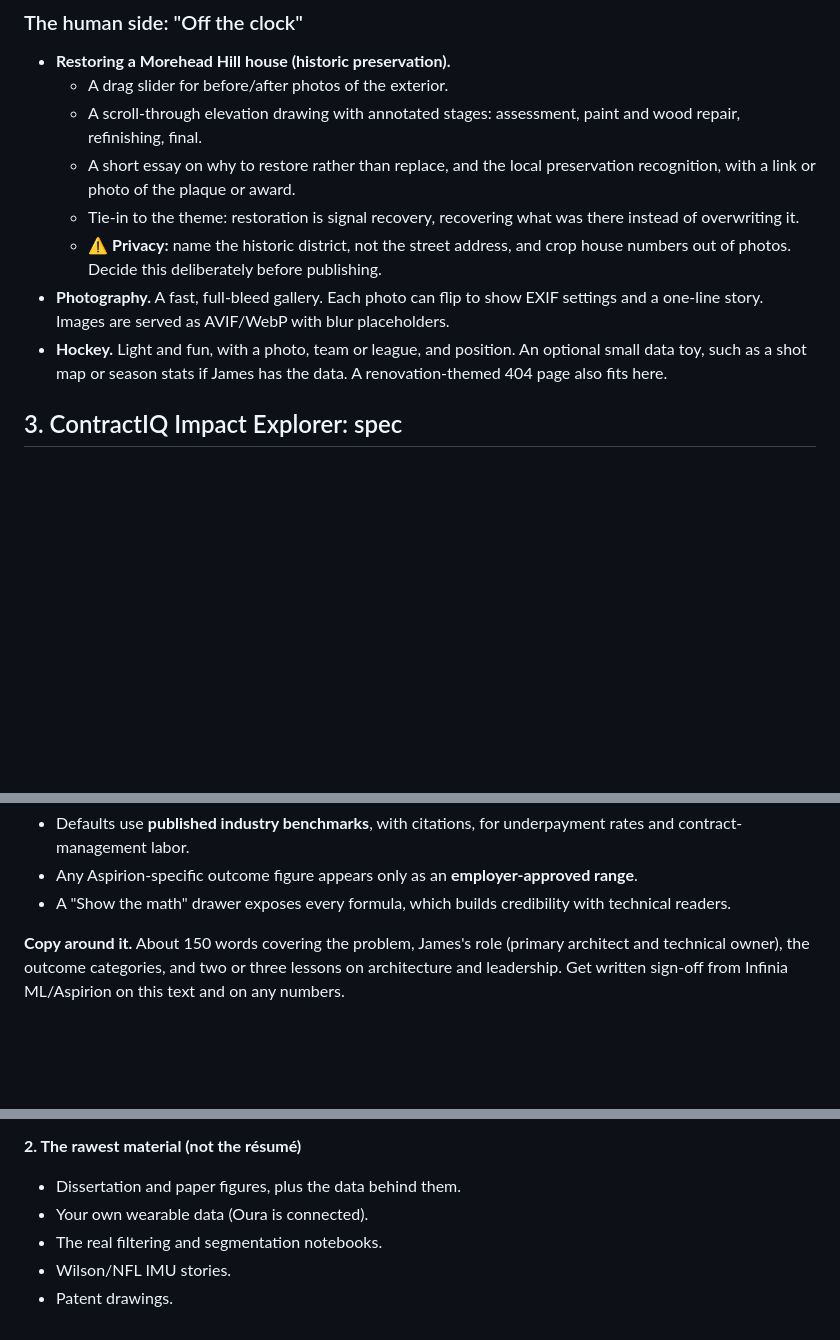
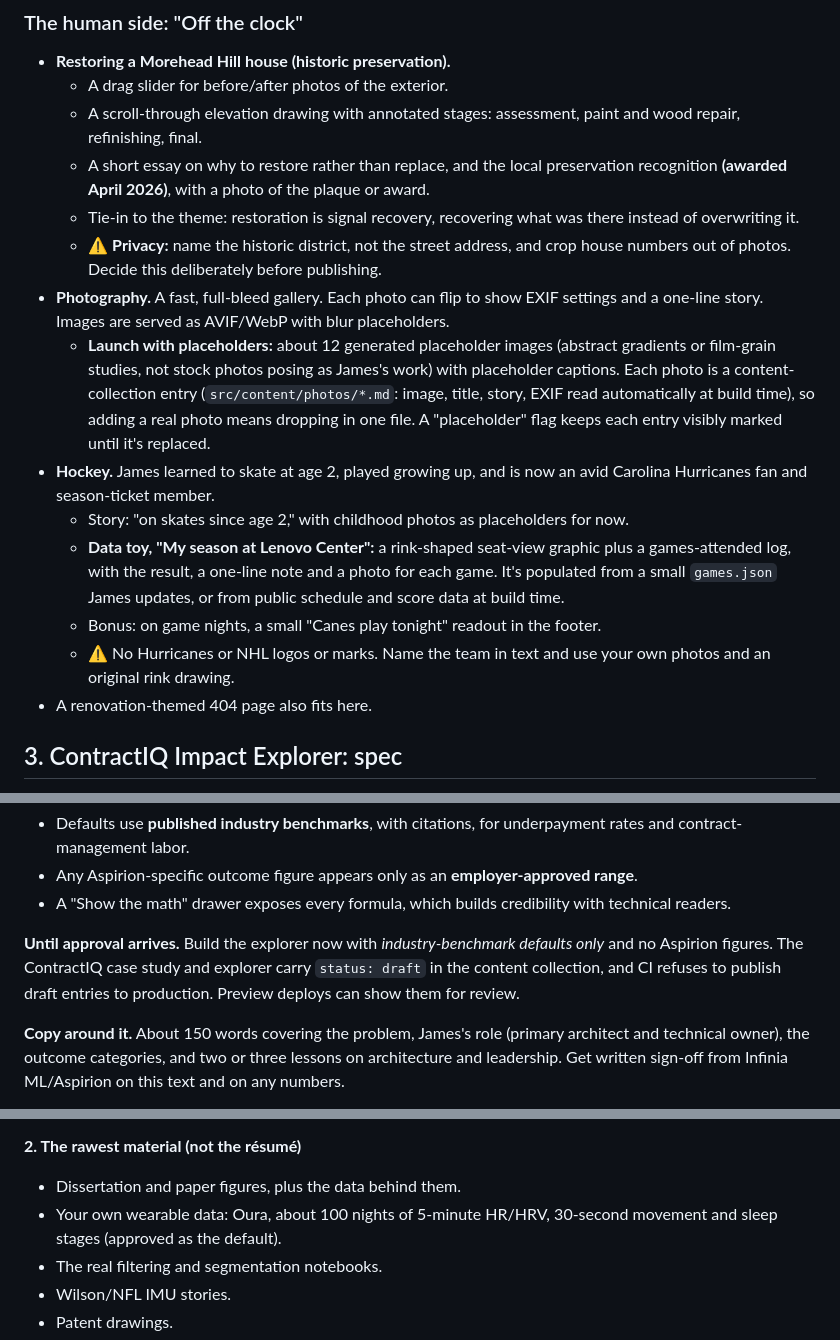
Before and after one commit to jacoppock/jacoppock.dev, a Markdown page: docs/PLAN.md, 3 parts joined by grey strips. Rendered like a GitHub page; blank space fills up the shorter version.

```diff
--- a/docs/PLAN.md
+++ b/docs/PLAN.md
@@ -53,11 +58,17 @@
 - **Restoring a Morehead Hill house (historic preservation).**
   - A drag slider for before/after photos of the exterior.
   - A scroll-through elevation drawing with annotated stages: assessment, paint and wood repair, refinishing, final.
-  - A short essay on why to restore rather than replace, and the local preservation recognition, with a link or photo of the plaque or award.
+  - A short essay on why to restore rather than replace, and the local preservation recognition **(awarded April 2026)**, with a photo of the plaque or award.
   - Tie-in to the theme: restoration is signal recovery, recovering what was there instead of overwriting it.
   - ⚠️ **Privacy:** name the historic district, not the street address, and crop house numbers out of photos. Decide this deliberately before publishing.
 - **Photography.** A fast, full-bleed gallery. Each photo can flip to show EXIF settings and a one-line story. Images are served as AVIF/WebP with blur placeholders.
-- **Hockey.** Light and fun, with a photo, team or league, and position. An optional small data toy, such as a shot map or season stats if James has the data. A renovation-themed 404 page also fits here.
+  - **Launch with placeholders:** about 12 generated placeholder images (abstract gradients or film-grain studies, not stock photos posing as James's work) with placeholder captions. Each photo is a content-collection entry (`src/content/photos/*.md`: image, title, story, EXIF read automatically at build time), so adding a real photo means dropping in one file. A "placeholder" flag keeps each entry visibly marked until it's replaced.
+- **Hockey.** James learned to skate at age 2, played growing up, and is now an avid Carolina Hurricanes fan and season-ticket member.
+  - Story: "on skates since age 2," with childhood photos as placeholders for now.
+  - **Data toy, "My season at Lenovo Center":** a rink-shaped seat-view graphic plus a games-attended log, with the result, a one-line note and a photo for each game. It's populated from a small `games.json` James updates, or from public schedule and score data at build time.
+  - Bonus: on game nights, a small "Canes play tonight" readout in the footer.
+  - ⚠️ No Hurricanes or NHL logos or marks. Name the team in text and use your own photos and an original rink drawing.
+- A renovation-themed 404 page also fits here.
 
 ## 3. ContractIQ Impact Explorer: spec
 
@@ -76,6 +87,8 @@
 - Defaults use **published industry benchmarks**, with citations, for underpayment rates and contract-management labor.
 - Any Aspirion-specific outcome figure appears only as an **employer-approved range**.
 - A "Show the math" drawer exposes every formula, which builds credibility with technical readers.
+
+**Until approval arrives.** Build the explorer now with *industry-benchmark defaults only* and no Aspirion figures. The ContractIQ case study and explorer carry `status: draft` in the content collection, and CI refuses to publish draft entries to production. Preview deploys can show them for review.
 
 **Copy around it.** About 150 words covering the problem, James's role (primary architect and technical owner), the outcome categories, and two or three lessons on architecture and leadership. Get written sign-off from Infinia ML/Aspirion on this text and on any numbers.
 
@@ -127,7 +140,7 @@
 
 **2. The rawest material (not the résumé)**
 - Dissertation and paper figures, plus the data behind them.
-- Your own wearable data (Oura is connected).
+- Your own wearable data: Oura, about 100 nights of 5-minute HR/HRV, 30-second movement and sleep stages (approved as the default).
 - The real filtering and segmentation notebooks.
 - Wilson/NFL IMU stories.
 - Patent drawings.
```
Also changed, not shown: other parts of docs/PLAN.md (+20 -14 lines).
